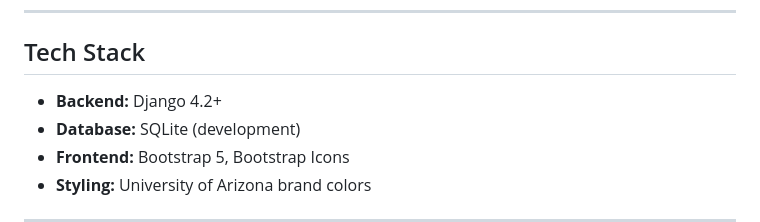
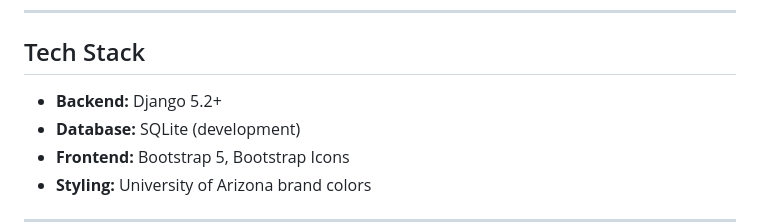
Before and after one commit to David-Coulter/sfwe507site, a Markdown page: 507site/readme.md, the part around the change. Drawn GitHub-style.

Commit message:
Update Django version from 4.2 to 5.2

```diff
--- a/507site/readme.md
+++ b/507site/readme.md
@@ -22,7 +22,7 @@ A Django-based Agile project management system for tracking tasks through a comp
 
 ## Tech Stack
 
-- **Backend:** Django 4.2+
+- **Backend:** Django 5.2+
 - **Database:** SQLite (development)
 - **Frontend:** Bootstrap 5, Bootstrap Icons
 - **Styling:** University of Arizona brand colors
```
